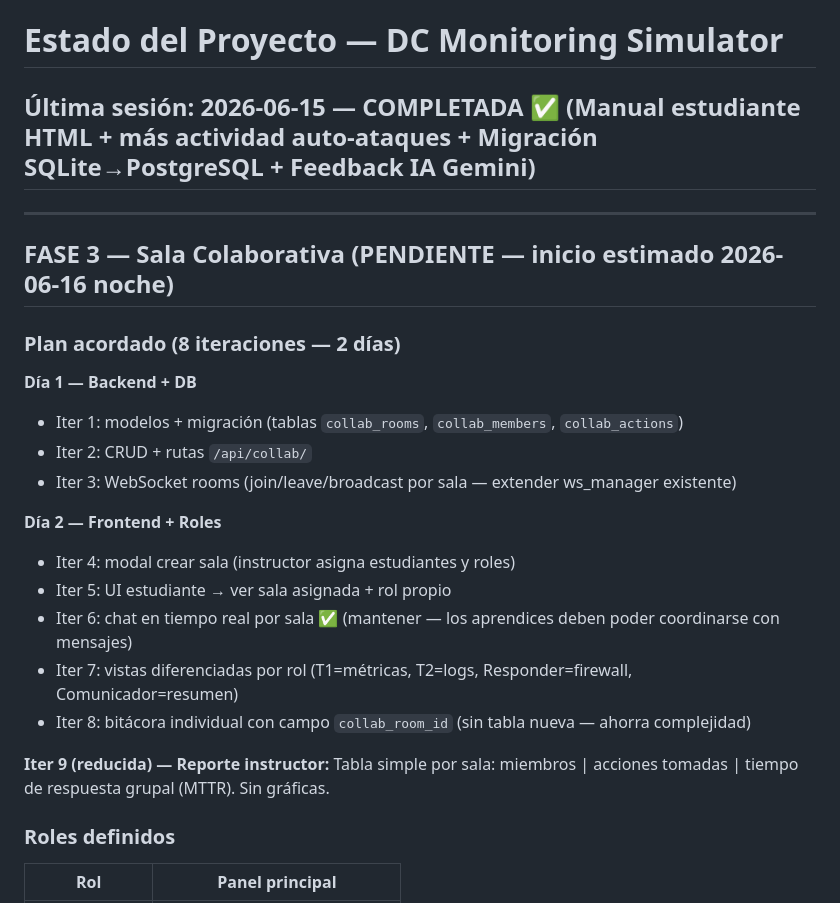
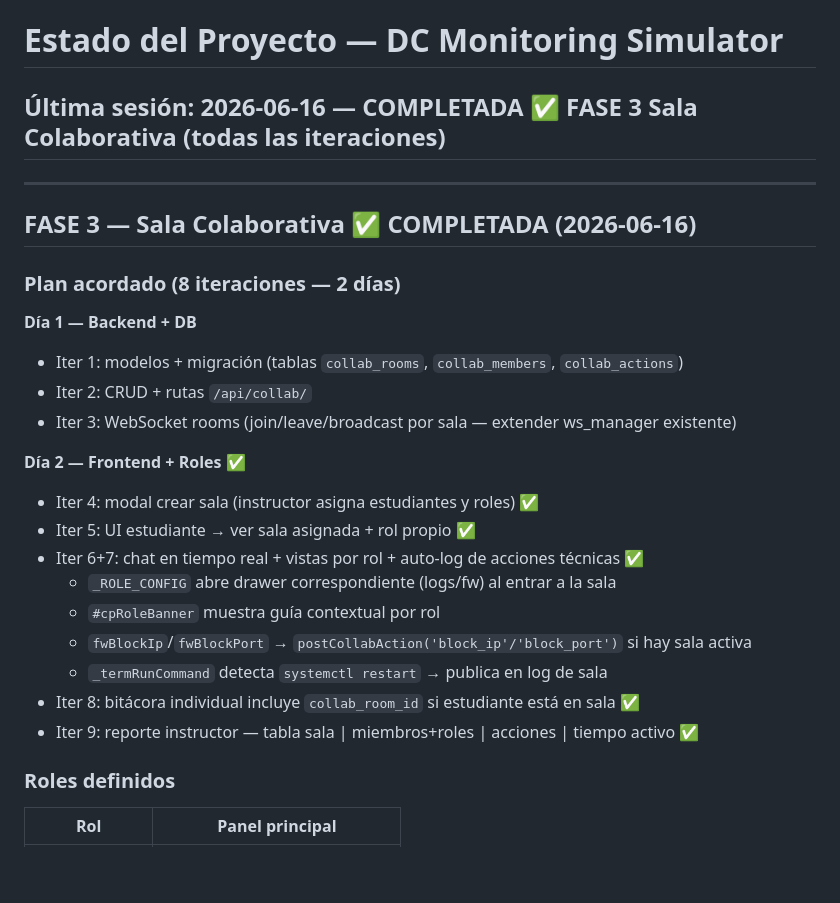
Before and after one commit to lubeto/datacenter-simulator, a Markdown page: ESTADO.md, the part around the change. Rendered like a GitHub page; blank space fills up the shorter version.

Commit message:
docs: actualiza ESTADO.md — Fase 3 completada
Co-Authored-By: Claude Sonnet 4.6 <noreply@anthropic.com>

```diff
--- a/ESTADO.md
+++ b/ESTADO.md
@@ -1,10 +1,10 @@
 # Estado del Proyecto — DC Monitoring Simulator
 
-## Última sesión: 2026-06-15 — COMPLETADA ✅ (Manual estudiante HTML + más actividad auto-ataques + Migración SQLite→PostgreSQL + Feedback IA Gemini)
+## Última sesión: 2026-06-16 — COMPLETADA ✅ FASE 3 Sala Colaborativa (todas las iteraciones)
 
 ---
 
-## FASE 3 — Sala Colaborativa (PENDIENTE — inicio estimado 2026-06-16 noche)
+## FASE 3 — Sala Colaborativa ✅ COMPLETADA (2026-06-16)
 
 ### Plan acordado (8 iteraciones — 2 días)
 
@@ -13,15 +13,16 @@
 - Iter 2: CRUD + rutas `/api/collab/`
 - Iter 3: WebSocket rooms (join/leave/broadcast por sala — extender ws_manager existente)
 
-**Día 2 — Frontend + Roles**
-- Iter 4: modal crear sala (instructor asigna estudiantes y roles)
-- Iter 5: UI estudiante → ver sala asignada + rol propio
-- Iter 6: chat en tiempo real por sala ✅ (mantener — los aprendices deben poder coordinarse con mensajes)
-- Iter 7: vistas diferenciadas por rol (T1=métricas, T2=logs, Responder=firewall, Comunicador=resumen)
-- Iter 8: bitácora individual con campo `collab_room_id` (sin tabla nueva — ahorra complejidad)
-
-**Iter 9 (reducida) — Reporte instructor:**
-Tabla simple por sala: miembros | acciones tomadas | tiempo de respuesta grupal (MTTR). Sin gráficas.
+**Día 2 — Frontend + Roles** ✅
+- Iter 4: modal crear sala (instructor asigna estudiantes y roles) ✅
+- Iter 5: UI estudiante → ver sala asignada + rol propio ✅
+- Iter 6+7: chat en tiempo real + vistas por rol + auto-log de acciones técnicas ✅
+  - `_ROLE_CONFIG` abre drawer correspondiente (logs/fw) al entrar a la sala
+  - `#cpRoleBanner` muestra guía contextual por rol
+  - `fwBlockIp`/`fwBlockPort` → `postCollabAction('block_ip'/'block_port')` si hay sala activa
+  - `_termRunCommand` detecta `systemctl restart` → publica en log de sala
+- Iter 8: bitácora individual incluye `collab_room_id` si estudiante está en sala ✅
+- Iter 9: reporte instructor — tabla sala | miembros+roles | acciones | tiempo activo ✅
 
 ### Roles definidos
 | Rol | Panel principal |
```
